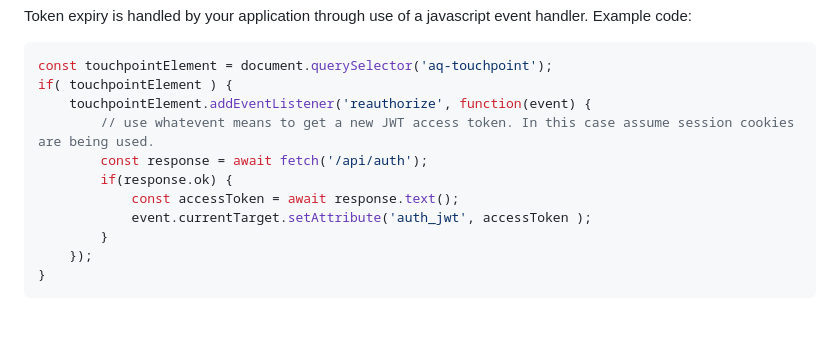
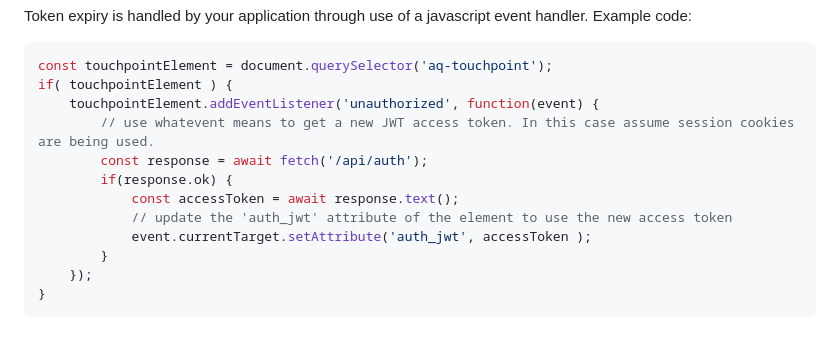
Before and after one commit to AffinitiQuest/aq-touchpoint-samples, a Markdown page: security.md, the part around the change. Drawn GitHub-style.

Commit message:
Slight modifications to 'unauthorized' handling documentation.

````diff
--- a/security.md
+++ b/security.md
@@ -74,11 +74,12 @@ Example code:
 ```javascript
 const touchpointElement = document.querySelector('aq-touchpoint');
 if( touchpointElement ) {
-    touchpointElement.addEventListener('reauthorize', function(event) {
+    touchpointElement.addEventListener('unauthorized', function(event) {
         // use whatevent means to get a new JWT access token. In this case assume session cookies are being used.
         const response = await fetch('/api/auth');
         if(response.ok) {
             const accessToken = await response.text();
+            // update the 'auth_jwt' attribute of the element to use the new access token
             event.currentTarget.setAttribute('auth_jwt', accessToken );
         }
     });
````
